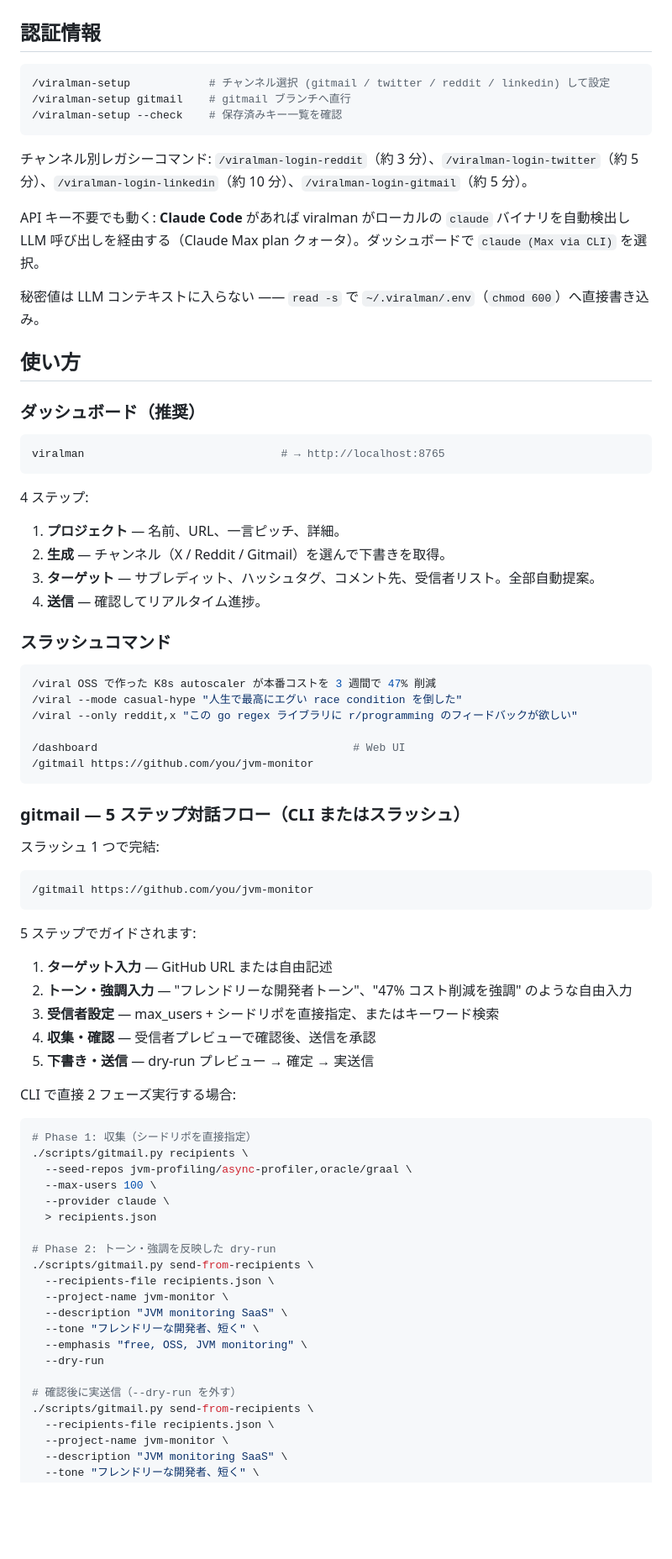
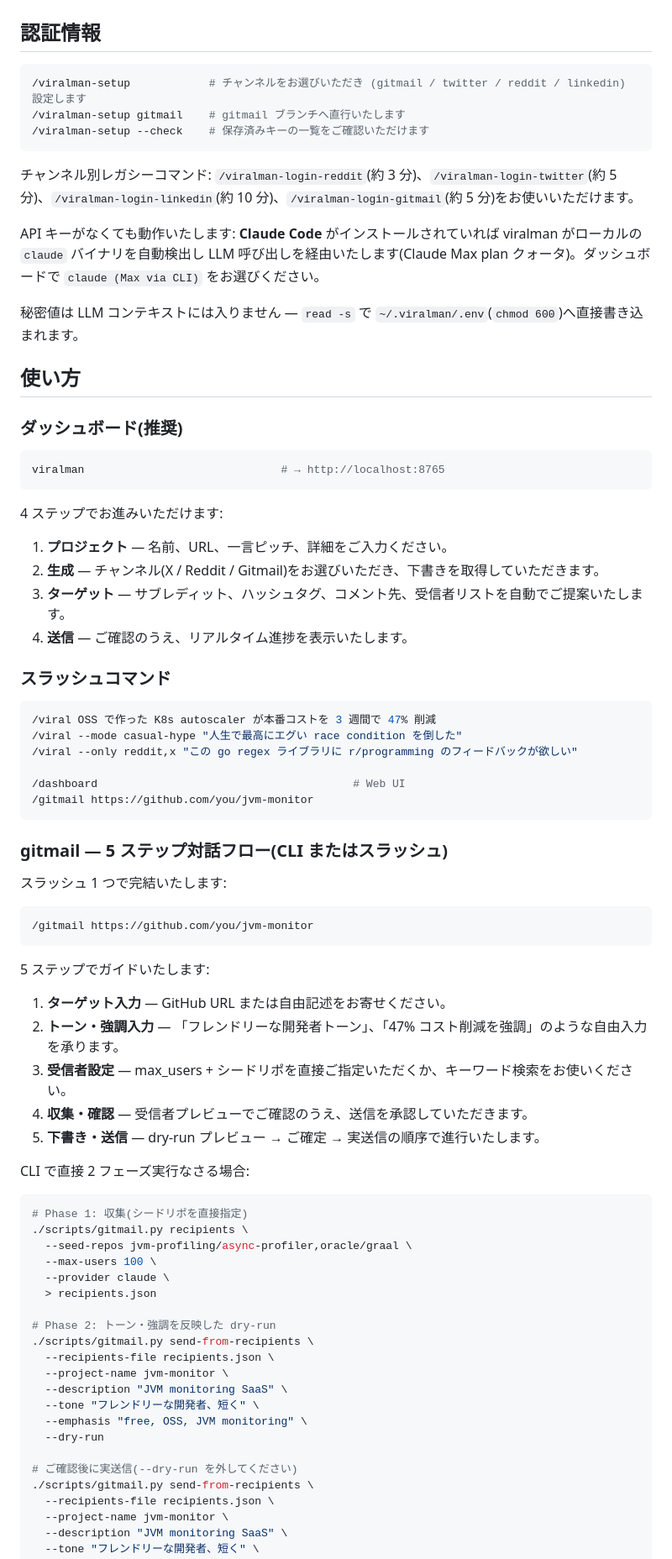
Before and after one commit to art8engine/viralman, a Markdown page: README.ja.md, the part around one of its changes. Shown at 84% size. Rendered like a GitHub page; blank space fills up the shorter version.

````diff
--- a/README.ja.md
+++ b/README.ja.md
@@ -194,31 +194,31 @@ If you're curious, here is the link: https://github.com/art8engine/viralman
 ## 認証情報
 
 ```bash
-/viralman-setup            # チャンネル選択 (gitmail / twitter / reddit / linkedin) して設定
-/viralman-setup gitmail    # gitmail ブランチへ直行
-/viralman-setup --check    # 保存済みキー一覧を確認
+/viralman-setup            # チャンネルをお選びいただき (gitmail / twitter / reddit / linkedin) 設定します
+/viralman-setup gitmail    # gitmail ブランチへ直行いたします
+/viralman-setup --check    # 保存済みキーの一覧をご確認いただけます
 ```
 
-チャンネル別レガシーコマンド: `/viralman-login-reddit`（約 3 分）、`/viralman-login-twitter`（約 5 分）、`/viralman-login-linkedin`（約 10 分）、`/viralman-login-gitmail`（約 5 分）。
+チャンネル別レガシーコマンド: `/viralman-login-reddit`(約 3 分)、`/viralman-login-twitter`(約 5 分)、`/viralman-login-linkedin`(約 10 分)、`/viralman-login-gitmail`(約 5 分)をお使いいただけます。
 
-API キー不要でも動く: **Claude Code** があれば viralman がローカルの `claude` バイナリを自動検出し LLM 呼び出しを経由する（Claude Max plan クォータ）。ダッシュボードで `claude (Max via CLI)` を選択。
+API キーがなくても動作いたします: **Claude Code** がインストールされていれば viralman がローカルの `claude` バイナリを自動検出し LLM 呼び出しを経由いたします(Claude Max plan クォータ)。ダッシュボードで `claude (Max via CLI)` をお選びください。
 
-秘密値は LLM コンテキストに入らない —— `read -s` で `~/.viralman/.env`（`chmod 600`）へ直接書き込み。
+秘密値は LLM コンテキストには入りません — `read -s` で `~/.viralman/.env`(`chmod 600`)へ直接書き込まれます。
 
 ## 使い方
 
-### ダッシュボード（推奨）
+### ダッシュボード(推奨)
 
 ```bash
 viralman                              # → http://localhost:8765
 ```
 
-4 ステップ:
+4 ステップでお進みいただけます:
 
-1. **プロジェクト** — 名前、URL、一言ピッチ、詳細。
-2. **生成** — チャンネル（X / Reddit / Gitmail）を選んで下書きを取得。
-3. **ターゲット** — サブレディット、ハッシュタグ、コメント先、受信者リスト。全部自動提案。
-4. **送信** — 確認してリアルタイム進捗。
+1. **プロジェクト** — 名前、URL、一言ピッチ、詳細をご入力ください。
+2. **生成** — チャンネル(X / Reddit / Gitmail)をお選びいただき、下書きを取得していただきます。
+3. **ターゲット** — サブレディット、ハッシュタグ、コメント先、受信者リストを自動でご提案いたします。
+4. **送信** — ご確認のうえ、リアルタイム進捗を表示いたします。
 
 ### スラッシュコマンド
 
@@ -231,25 +231,25 @@ viralman                              # → http://localhost:8765
 /gitmail https://github.com/you/jvm-monitor
 ```
 
-### gitmail — 5 ステップ対話フロー（CLI またはスラッシュ）
+### gitmail — 5 ステップ対話フロー(CLI またはスラッシュ)
 
-スラッシュ 1 つで完結:
+スラッシュ 1 つで完結いたします:
 
 ```bash
 /gitmail https://github.com/you/jvm-monitor
 ```
 
-5 ステップでガイドされます:
-1. **ターゲット入力** — GitHub URL または自由記述
-2. **トーン・強調入力** — "フレンドリーな開発者トーン"、"47% コスト削減を強調" のような自由入力
-3. **受信者設定** — max_users + シードリポを直接指定、またはキーワード検索
-4. **収集・確認** — 受信者プレビューで確認後、送信を承認
-5. **下書き・送信** — dry-run プレビュー → 確定 → 実送信
+5 ステップでガイドいたします:
+1. **ターゲット入力** — GitHub URL または自由記述をお寄せください。
+2. **トーン・強調入力** — 「フレンドリーな開発者トーン」、「47% コスト削減を強調」のような自由入力を承ります。
+3. **受信者設定** — max_users + シードリポを直接ご指定いただくか、キーワード検索をお使いください。
+4. **収集・確認** — 受信者プレビューでご確認のうえ、送信を承認していただきます。
+5. **下書き・送信** — dry-run プレビュー → ご確定 → 実送信の順序で進行いたします。
 
-CLI で直接 2 フェーズ実行する場合:
+CLI で直接 2 フェーズ実行なさる場合:
 
 ```bash
-# Phase 1: 収集（シードリポを直接指定）
+# Phase 1: 収集(シードリポを直接指定)
 ./scripts/gitmail.py recipients \
   --seed-repos jvm-profiling/async-profiler,oracle/graal \
   --max-users 100 \
@@ -265,7 +265,7 @@ CLI で直接 2 フェーズ実行する場合:
   --emphasis "free, OSS, JVM monitoring" \
   --dry-run
 
-# 確認後に実送信（--dry-run を外す）
+# ご確認後に実送信(--dry-run を外してください)
 ./scripts/gitmail.py send-from-recipients \
   --recipients-file recipients.json \
   --project-name jvm-monitor \
````
Also changed, not shown: other parts of README.ja.md (+53 -53 lines), README.ko.md (+55 -55 lines), README.zh.md (+83 -83 lines).
